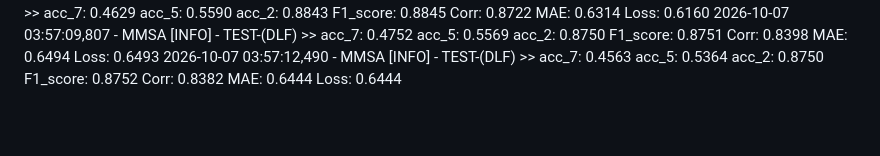
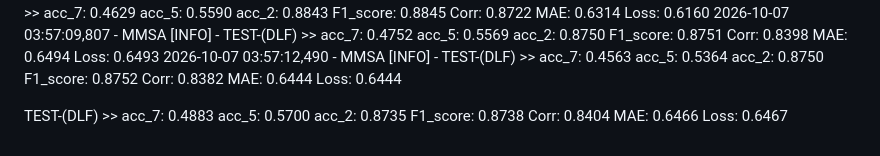
Before and after one commit to cyrhhhhh/123, a Markdown page: 论文初稿.md, the part around the change. GitHub-like rendering; blank space fills up the shorter version.

```diff
--- a/论文初稿.md
+++ b/论文初稿.md
@@ -456,3 +456,5 @@ no-language-anchor,4,test,False,0.5578,0.5765,0.8687,0.866,0.5082,0.7962,0.5081,
 2026-10-07 03:57:07,472 - MMSA [INFO] - VAL-(DLF) >>  acc_7: 0.4629  acc_5: 0.5590  acc_2: 0.8843  F1_score: 0.8845  Corr: 0.8722  MAE: 0.6314  Loss: 0.6160
 2026-10-07 03:57:09,807 - MMSA [INFO] - TEST-(DLF) >>  acc_7: 0.4752  acc_5: 0.5569  acc_2: 0.8750  F1_score: 0.8751  Corr: 0.8398  MAE: 0.6494  Loss: 0.6493
 2026-10-07 03:57:12,490 - MMSA [INFO] - TEST-(DLF) >>  acc_7: 0.4563  acc_5: 0.5364  acc_2: 0.8750  F1_score: 0.8752  Corr: 0.8382  MAE: 0.6444  Loss: 0.6444
+
+TEST-(DLF) >>  acc_7: 0.4883  acc_5: 0.5700  acc_2: 0.8735  F1_score: 0.8738  Corr: 0.8404  MAE: 0.6466  Loss: 0.6467
```
